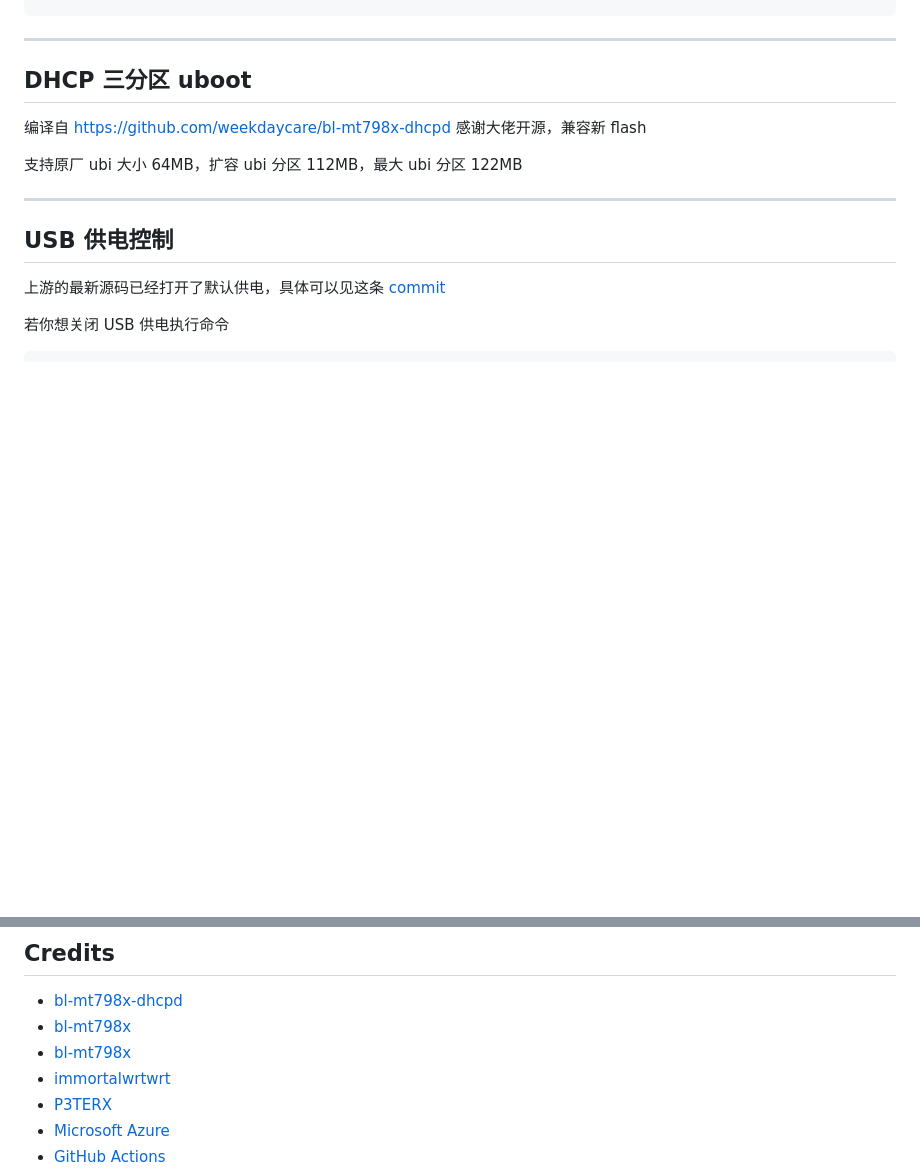
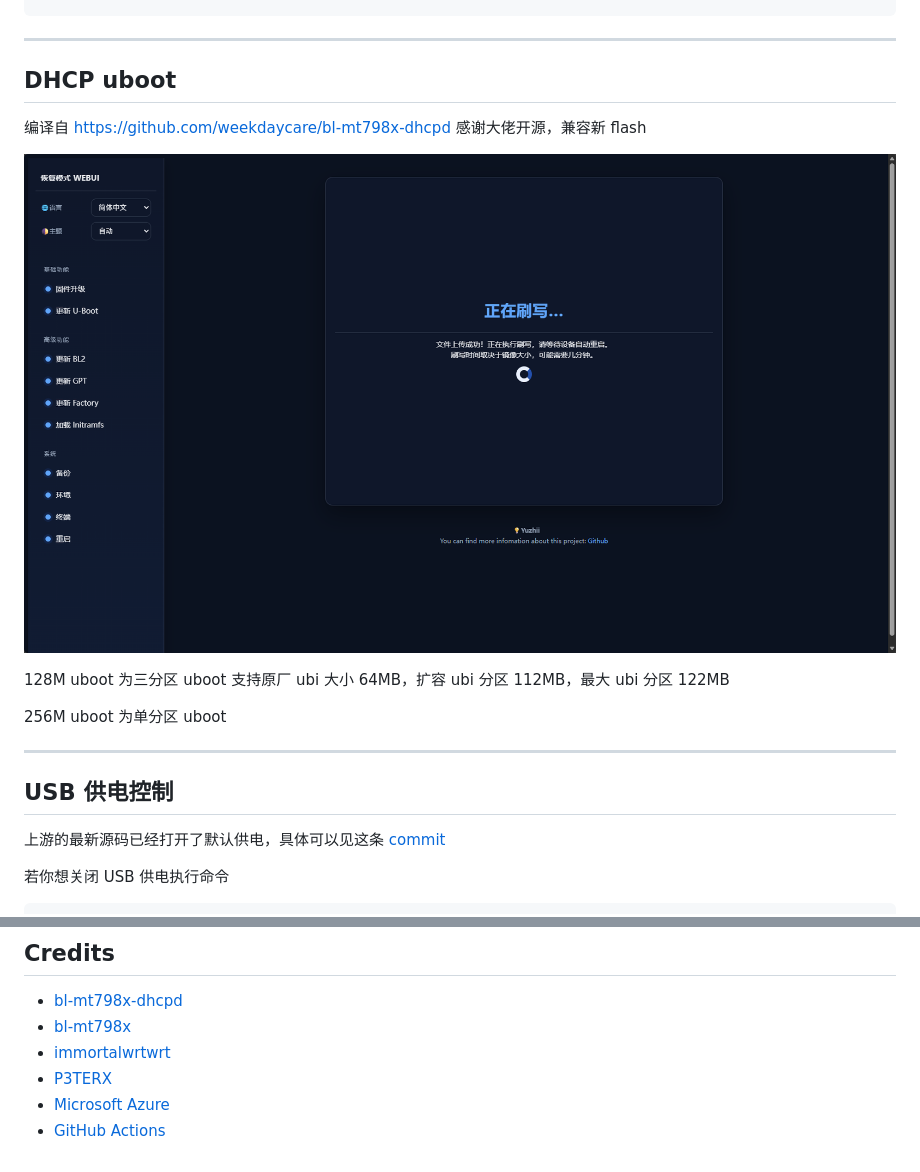
Before and after one commit to localhost-copilot/immortalwrt-mt7981-cudy-tr3000, a Markdown page: README.md, 2 parts joined by grey strips. Rendered like a GitHub page; pictures changed too: uboot.png (added); blank space fills up the shorter version.

```diff
--- a/README.md
+++ b/README.md
@@ -23,11 +23,15 @@
 
 ---
 
-## DHCP 三分区 uboot
+## DHCP uboot
 
 编译自 https://github.com/weekdaycare/bl-mt798x-dhcpd 感谢大佬开源，兼容新 flash
 
-支持原厂 ubi 大小 64MB，扩容 ubi 分区 112MB，最大 ubi 分区 122MB
+![](/uboot.png)
+
+128M uboot 为三分区 uboot 支持原厂 ubi 大小 64MB，扩容 ubi 分区 112MB，最大 ubi 分区 122MB
+
+256M uboot 为单分区 uboot
 
 ---
 
@@ -102,7 +106,6 @@ rm sing-box.tar.gz
 
 - [bl-mt798x-dhcpd](https://github.com/weekdaycare/bl-mt798x-dhcpd)
 - [bl-mt798x](https://github.com/hanwckf/bl-mt798x)
-- [bl-mt798x](https://github.com/sos801107/bl-mt798x-oss)
 - [immortalwrtwrt](https://github.com/padavanonly/immortalwrt-mt798x-6.6)
 - [P3TERX](https://github.com/P3TERX)
 - [Microsoft Azure](https://azure.microsoft.com)
```
Also changed, not shown: 1 other file.
